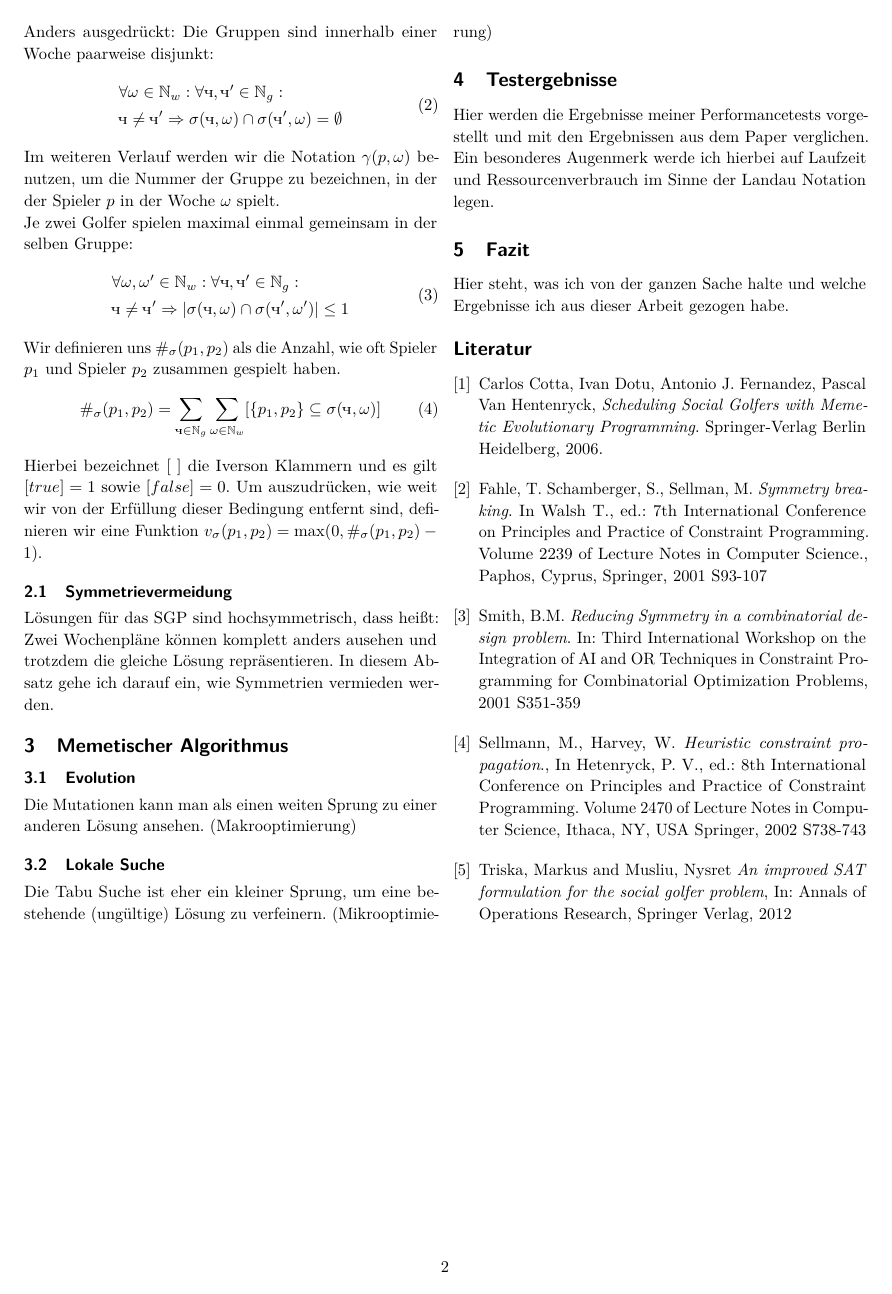
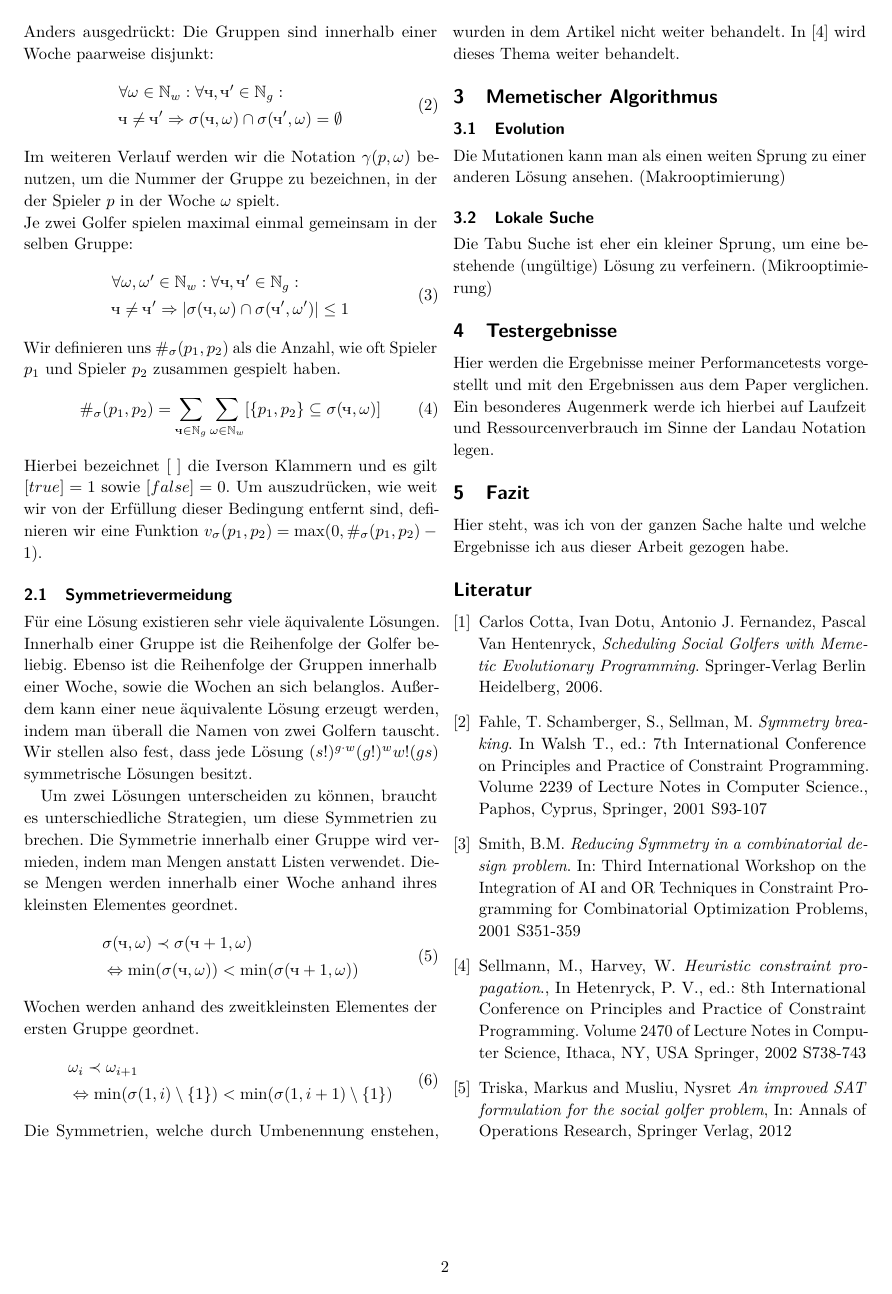
Before and after one commit to RincewindWizzard/social-golfers, LaTeX slides (src/Ausarbeitung.tex, which reads src/sections/Algorithmus.tex, src/sections/Modellierung.tex): page 2 of 2. Compiled offline with pdfLaTeX.

Commit message:
Modellierung fertig

```diff
--- a/src/Ausarbeitung.tex
+++ b/src/Ausarbeitung.tex
@@ -30,11 +30,10 @@
 
 \section{Mathematische Modellierung}
     \input{sections/Modellierung.tex}
+
+
 \section{Memetischer Algorithmus}
-  \subsection{Evolution}
-    Die Mutationen kann man als einen weiten Sprung zu einer anderen Lösung ansehen. (Makrooptimierung)
-  \subsection{Lokale Suche}
-    Die Tabu Suche ist eher ein kleiner Sprung, um eine bestehende (ungültige) Lösung zu verfeinern. (Mikrooptimierung)
+  \input{sections/Algorithmus.tex}
 
 \section{Testergebnisse}
 Hier werden die Ergebnisse meiner Performancetests vorgestellt und mit den Ergebnissen aus dem Paper verglichen. Ein besonderes Augenmerk werde ich hierbei auf Laufzeit und Ressourcenverbrauch im Sinne der Landau Notation legen.
--- /dev/null
+++ b/src/sections/Algorithmus.tex
@@ -0,0 +1,4 @@
+  \subsection{Evolution}
+    Die Mutationen kann man als einen weiten Sprung zu einer anderen Lösung ansehen. (Makrooptimierung)
+  \subsection{Lokale Suche}
+    Die Tabu Suche ist eher ein kleiner Sprung, um eine bestehende (ungültige) Lösung zu verfeinern. (Mikrooptimierung)
--- a/src/sections/Modellierung.tex
+++ b/src/sections/Modellierung.tex
@@ -28,6 +28,23 @@ Wir definieren uns $\#_\sigma(p_1, p_2)$ als die Anzahl, wie oft Spieler $p_1$ u
 Hierbei bezeichnet $[\;]$ die Iverson Klammern und es gilt $[true] = 1$ sowie $[false] = 0$.
 Um auszudrücken, wie weit wir von der Erfüllung dieser Bedingung entfernt sind, definieren wir eine Funktion $v_\sigma(p_1, p_2) = \max(0, \#_\sigma(p_1, p_2) - 1)$.
 
+\subsection{Symmetrievermeidung}
+Für eine Lösung existieren sehr viele äquivalente Lösungen. Innerhalb einer Gruppe ist die Reihenfolge der Golfer beliebig.
+Ebenso ist die Reihenfolge der Gruppen innerhalb einer Woche, sowie die Wochen an sich belanglos. Außerdem kann einer neue äquivalente Lösung erzeugt werden, indem man überall die Namen von zwei Golfern tauscht. Wir stellen also fest, dass jede Lösung $(s!)^{g \cdot w} (g!)^w w!(gs)$ symmetrische Lösungen besitzt.
 
-\subsection{Symmetrievermeidung}
-Lösungen für das SGP sind hochsymmetrisch, dass heißt: Zwei Wochenpläne können komplett anders ausehen und trotzdem die gleiche Lösung repräsentieren. In diesem Absatz gehe ich darauf ein, wie Symmetrien vermieden werden.
+Um zwei Lösungen unterscheiden zu können, braucht es unterschiedliche Strategien, um diese Symmetrien zu brechen.
+Die Symmetrie innerhalb einer Gruppe wird vermieden, indem man Mengen anstatt Listen verwendet. Diese Mengen werden innerhalb einer Woche anhand ihres kleinsten Elementes geordnet.
+\begin{equation}
+  \begin{split}
+    & \sigma(\che, \omega) \prec \sigma(\che + 1, \omega) \\
+    & \Leftrightarrow \min(\sigma(\che, \omega)) < \min(\sigma(\che + 1, \omega))
+  \end{split}
+\end{equation}
+Wochen werden anhand des zweitkleinsten Elementes der ersten Gruppe geordnet.
+\begin{equation}
+  \begin{split}
+    & \omega_i \prec \omega_{i+1} \\
+    & \Leftrightarrow \min(\sigma(1, i) \setminus \{ 1 \}) < \min(\sigma(1, i + 1) \setminus \{ 1 \})
+  \end{split}
+\end{equation}
+Die Symmetrien, welche durch Umbenennung enstehen, wurden in dem Artikel nicht weiter behandelt. In \cite{sellmann02} wird dieses Thema weiter behandelt.
```
